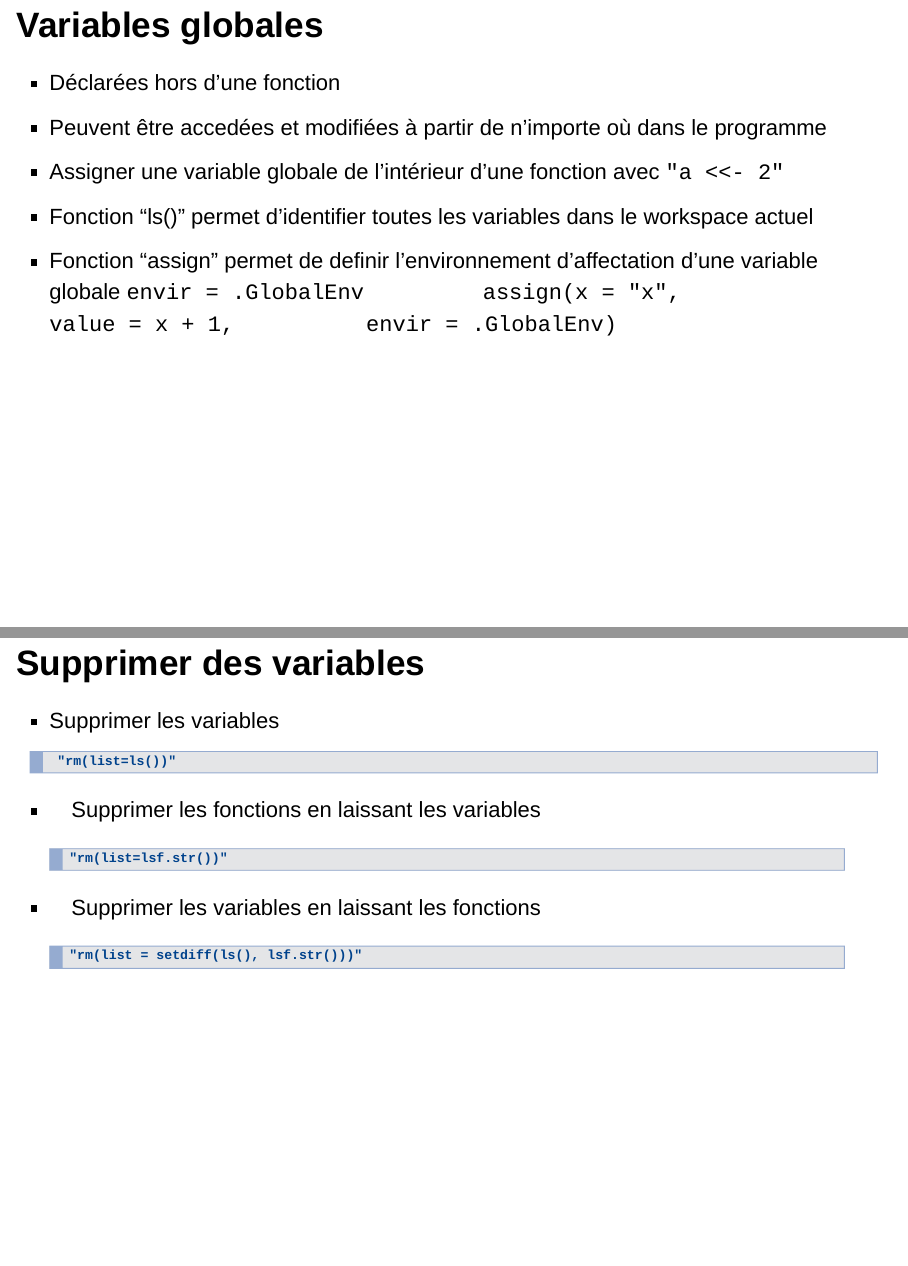
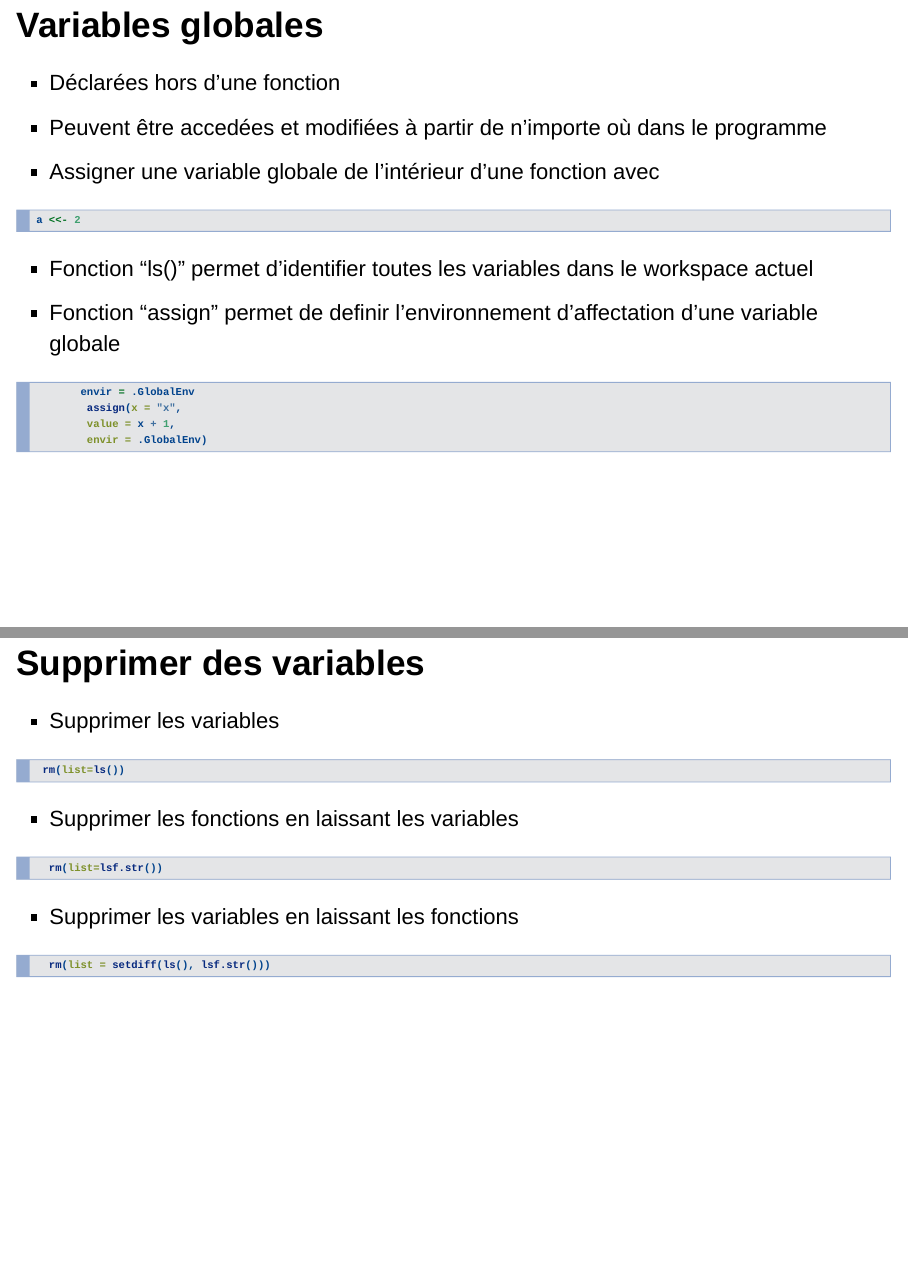
Before and after one commit to BEE-Univ-Grenoble/CoursR_BEE2019, an R Markdown document (Variables.locales.globales.Rmd): pages 3 and 4 of 12, joined at a grey line. Rendered offline with R 4.5, knitr and Pandoc, with nearby package versions; drawn as Slidy slides in place of the format the file asks for.

Commit message:
retouche finale

````diff
--- a/Variables.locales.globales.Rmd
+++ b/Variables.locales.globales.Rmd
@@ -25,32 +25,33 @@ knitr::opts_chunk$set(echo = TRUE)
 - Déclarées hors d'une fonction
 - Peuvent être accedées et modifiées à partir de n'importe où dans le programme
 - Assigner une variable globale de l'intérieur d'une fonction avec
-   ```
-"a <<- 2"
- ```
+```{r eval=FALSE, include=TRUE}
+a <<- 2
+```
 - Fonction "ls()" permet d'identifier toutes les variables dans le workspace actuel
 - Fonction "assign" permet de definir l'environnement d'affectation d'une variable globale
-       ```
+
+```{r eval=FALSE, include=TRUE}
        envir = .GlobalEnv
         assign(x = "x",
         value = x + 1,
         envir = .GlobalEnv)
-         ```
+```
 
 
 ## Supprimer des variables
 - Supprimer les variables
-```
- "rm(list=ls())"
+```{r eval=FALSE, include=TRUE}
+ rm(list=ls())
 ```
 - Supprimer les fonctions en laissant les variables
-  ```
-  "rm(list=lsf.str())"
-  ```
+```{r eval=FALSE, include=TRUE}
+  rm(list=lsf.str())
+```
 - Supprimer les variables en laissant les fonctions
-  ```
-  "rm(list = setdiff(ls(), lsf.str()))"
-  ```
+```{r eval=FALSE, include=TRUE}
+  rm(list = setdiff(ls(), lsf.str()))
+```
 
 
 
@@ -58,7 +59,7 @@ knitr::opts_chunk$set(echo = TRUE)
 - Variables locales masquent les variables globales de mÊme nom
 - Déclarées à l'intérieur d'une fonction, dont on peut chercher au sein de leur environnement avec :
 
-```
+```{r eval=FALSE, include=TRUE}
 get('var', envir=test.env)
 ```
 
````
